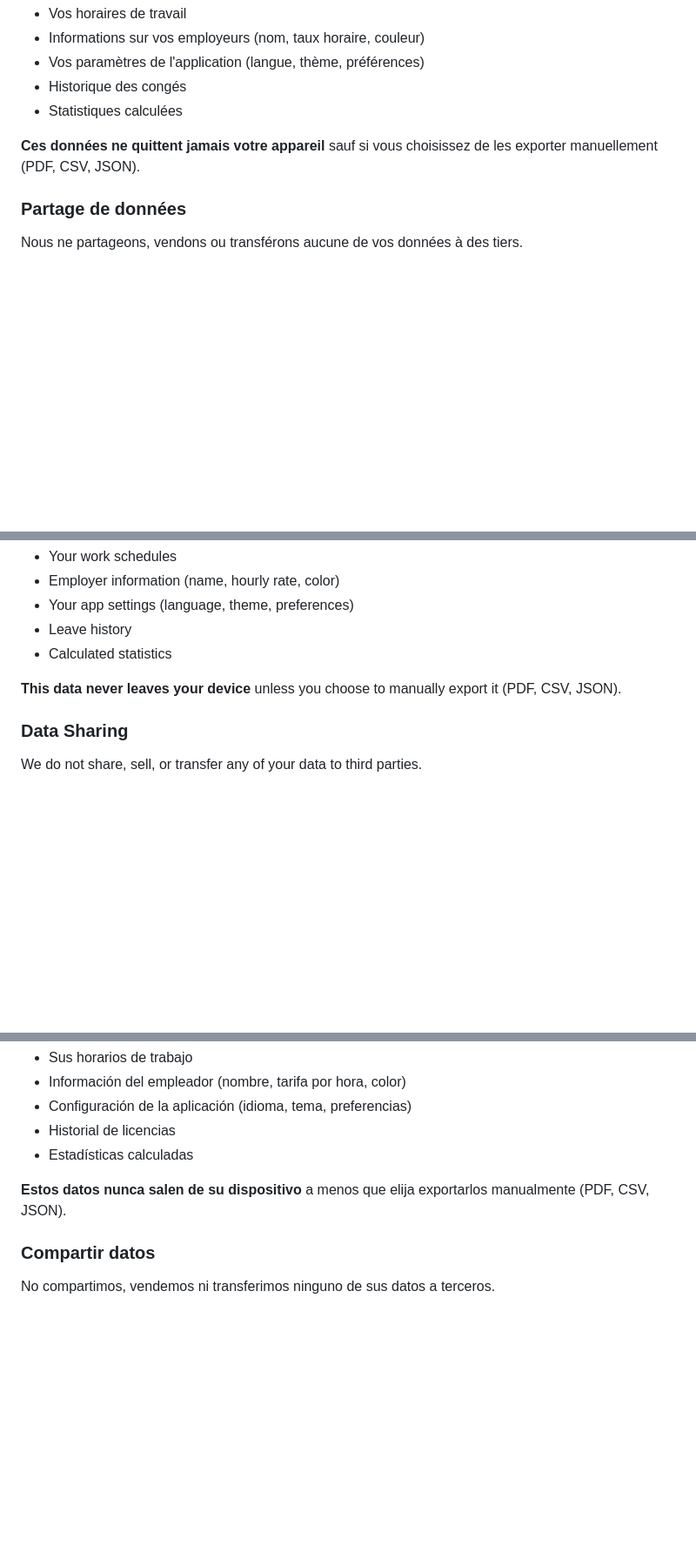
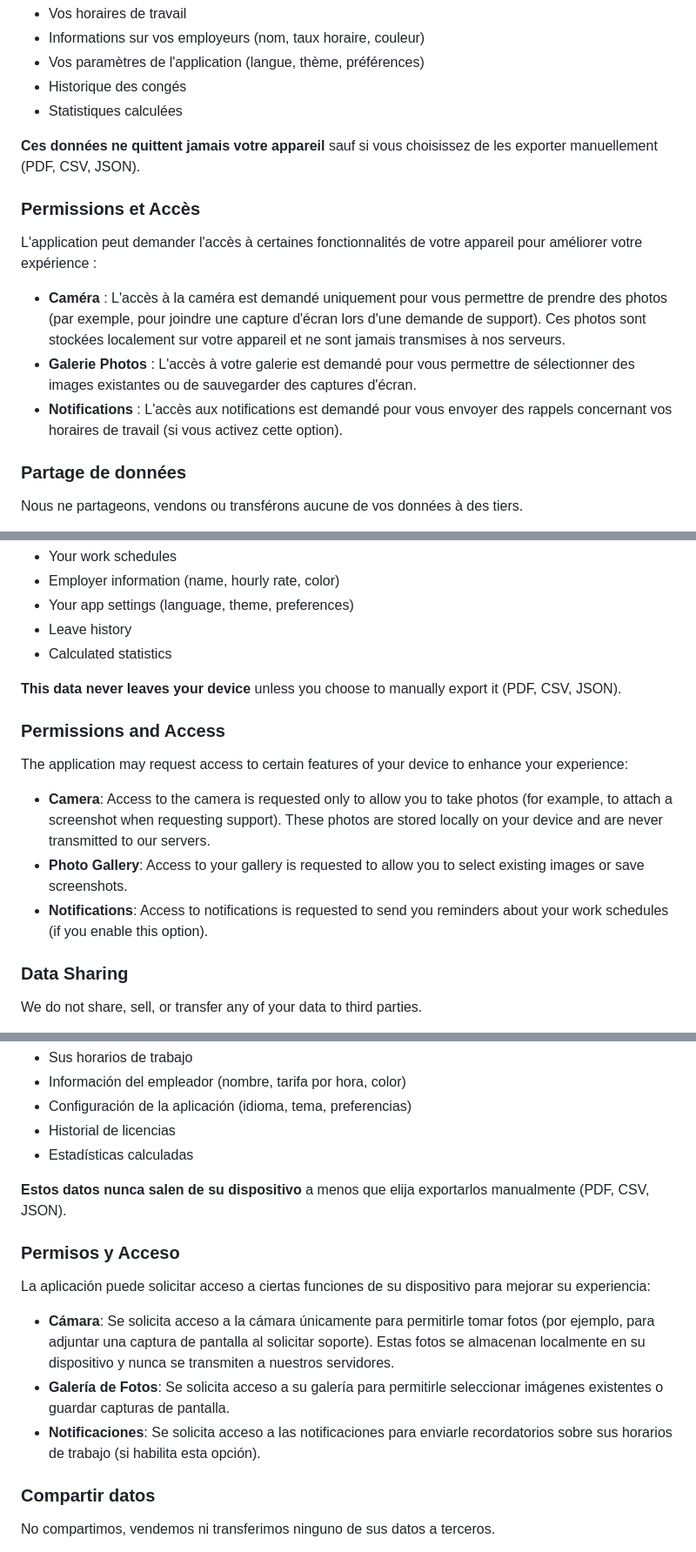
Before and after one commit to II-Hitman-47-II/horaire-pro-privacy, a Markdown page: index.md, 3 parts joined by grey strips. Shown at 87% size. Drawn GitHub-style; blank space fills up the shorter version.

Commit message:
Add permissions and access section to index.md
Added a section detailing permissions and access for camera, photo gallery, and notifications in French, English, and Spanish.

```diff
--- a/index.md
+++ b/index.md
@@ -26,6 +26,14 @@ Les données suivantes sont stockées uniquement sur votre appareil :
 - Statistiques calculées
 
 **Ces données ne quittent jamais votre appareil** sauf si vous choisissez de les exporter manuellement (PDF, CSV, JSON).
+
+### Permissions et Accès
+
+L'application peut demander l'accès à certaines fonctionnalités de votre appareil pour améliorer votre expérience :
+
+- **Caméra** : L'accès à la caméra est demandé uniquement pour vous permettre de prendre des photos (par exemple, pour joindre une capture d'écran lors d'une demande de support). Ces photos sont stockées localement sur votre appareil et ne sont jamais transmises à nos serveurs.
+- **Galerie Photos** : L'accès à votre galerie est demandé pour vous permettre de sélectionner des images existantes ou de sauvegarder des captures d'écran.
+- **Notifications** : L'accès aux notifications est demandé pour vous envoyer des rappels concernant vos horaires de travail (si vous activez cette option).
 
 ### Partage de données
 
@@ -105,6 +113,14 @@ The following data is stored only on your device:
 
 **This data never leaves your device** unless you choose to manually export it (PDF, CSV, JSON).
 
+### Permissions and Access
+
+The application may request access to certain features of your device to enhance your experience:
+
+- **Camera**: Access to the camera is requested only to allow you to take photos (for example, to attach a screenshot when requesting support). These photos are stored locally on your device and are never transmitted to our servers.
+- **Photo Gallery**: Access to your gallery is requested to allow you to select existing images or save screenshots.
+- **Notifications**: Access to notifications is requested to send you reminders about your work schedules (if you enable this option).
+
 ### Data Sharing
 
 We do not share, sell, or transfer any of your data to third parties.
@@ -183,6 +199,14 @@ Los siguientes datos se almacenan solo en su dispositivo:
 
 **Estos datos nunca salen de su dispositivo** a menos que elija exportarlos manualmente (PDF, CSV, JSON).
 
+### Permisos y Acceso
+
+La aplicación puede solicitar acceso a ciertas funciones de su dispositivo para mejorar su experiencia:
+
+- **Cámara**: Se solicita acceso a la cámara únicamente para permitirle tomar fotos (por ejemplo, para adjuntar una captura de pantalla al solicitar soporte). Estas fotos se almacenan localmente en su dispositivo y nunca se transmiten a nuestros servidores.
+- **Galería de Fotos**: Se solicita acceso a su galería para permitirle seleccionar imágenes existentes o guardar capturas de pantalla.
+- **Notificaciones**: Se solicita acceso a las notificaciones para enviarle recordatorios sobre sus horarios de trabajo (si habilita esta opción).
+
 ### Compartir datos
 
 No compartimos, vendemos ni transferimos ninguno de sus datos a terceros.
```
